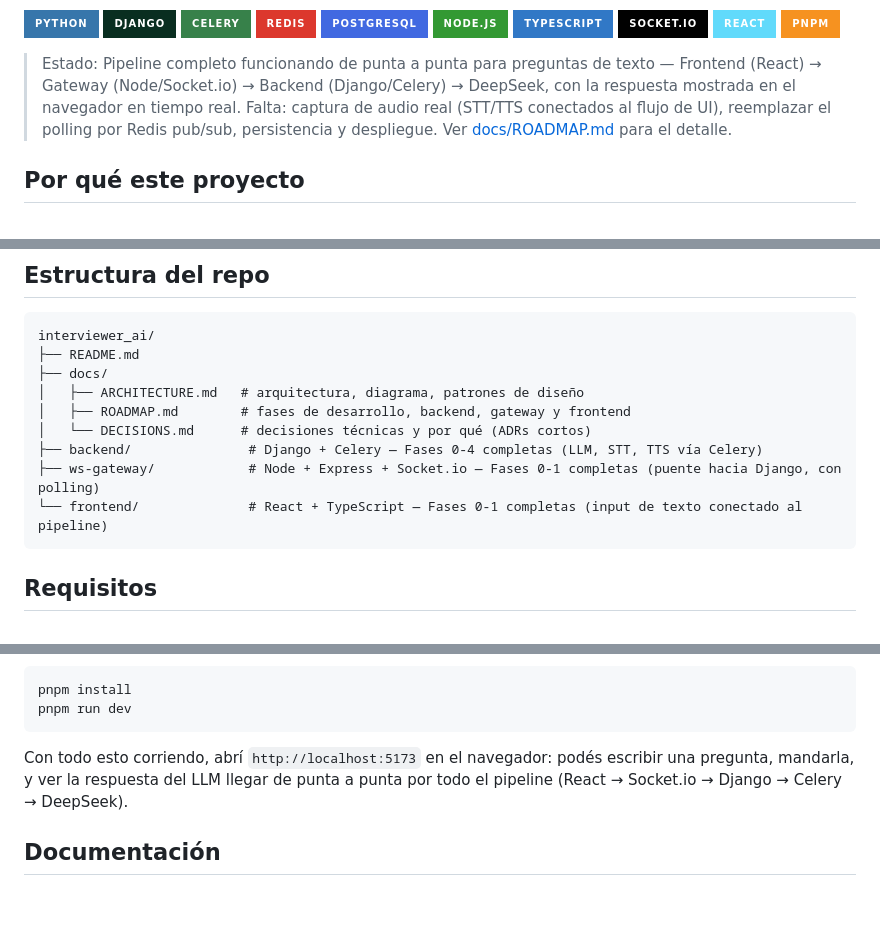
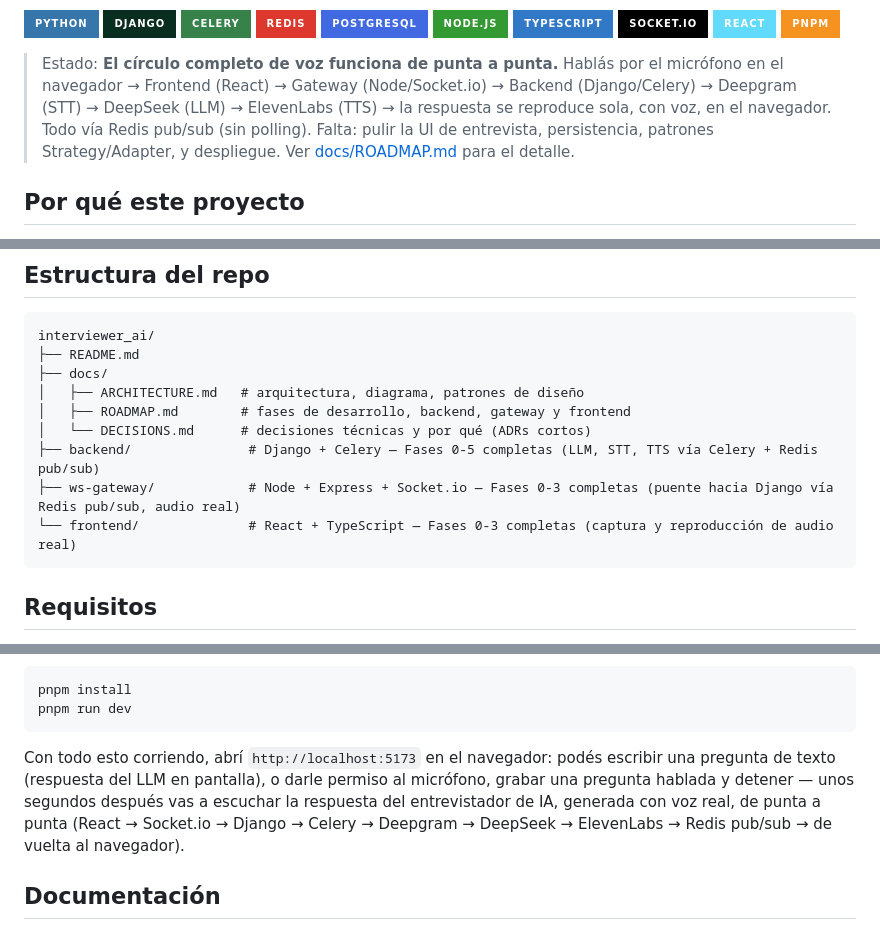
Before and after one commit to AndyMB94/interviewer-ai, a Markdown page: README.md, 3 parts joined by grey strips. Drawn GitHub-style; badges without logos; blank space fills up the shorter version.

Commit message:
docs: actualizar README — círculo completo de voz funcionando de punta a punta

````diff
--- a/README.md
+++ b/README.md
@@ -13,7 +13,7 @@ Entrevistador técnico con IA por voz: el usuario responde preguntas de programa
 ![React](https://img.shields.io/badge/React-61DAFB?style=for-the-badge&logo=react&logoColor=black)
 ![pnpm](https://img.shields.io/badge/pnpm-F69220?style=for-the-badge&logo=pnpm&logoColor=white)
 
-> Estado: Pipeline completo funcionando de punta a punta para preguntas de texto — Frontend (React) → Gateway (Node/Socket.io) → Backend (Django/Celery) → DeepSeek, con la respuesta mostrada en el navegador en tiempo real. Falta: captura de audio real (STT/TTS conectados al flujo de UI), reemplazar el polling por Redis pub/sub, persistencia y despliegue. Ver [docs/ROADMAP.md](docs/ROADMAP.md) para el detalle.
+> Estado: **El círculo completo de voz funciona de punta a punta.** Hablás por el micrófono en el navegador → Frontend (React) → Gateway (Node/Socket.io) → Backend (Django/Celery) → Deepgram (STT) → DeepSeek (LLM) → ElevenLabs (TTS) → la respuesta se reproduce sola, con voz, en el navegador. Todo vía Redis pub/sub (sin polling). Falta: pulir la UI de entrevista, persistencia, patrones Strategy/Adapter, y despliegue. Ver [docs/ROADMAP.md](docs/ROADMAP.md) para el detalle.
 
 ## Por qué este proyecto
 
@@ -50,9 +50,9 @@ interviewer_ai/
 │   ├── ARCHITECTURE.md   # arquitectura, diagrama, patrones de diseño
 │   ├── ROADMAP.md        # fases de desarrollo, backend, gateway y frontend
 │   └── DECISIONS.md      # decisiones técnicas y por qué (ADRs cortos)
-├── backend/               # Django + Celery — Fases 0-4 completas (LLM, STT, TTS vía Celery)
-├── ws-gateway/            # Node + Express + Socket.io — Fases 0-1 completas (puente hacia Django, con polling)
-└── frontend/              # React + TypeScript — Fases 0-1 completas (input de texto conectado al pipeline)
+├── backend/               # Django + Celery — Fases 0-5 completas (LLM, STT, TTS vía Celery + Redis pub/sub)
+├── ws-gateway/            # Node + Express + Socket.io — Fases 0-3 completas (puente hacia Django vía Redis pub/sub, audio real)
+└── frontend/              # React + TypeScript — Fases 0-3 completas (captura y reproducción de audio real)
 ```
 
 ## Requisitos
@@ -99,7 +99,7 @@ pnpm install
 pnpm run dev
 ```
 
-Con todo esto corriendo, abrí `http://localhost:5173` en el navegador: podés escribir una pregunta, mandarla, y ver la respuesta del LLM llegar de punta a punta por todo el pipeline (React → Socket.io → Django → Celery → DeepSeek).
+Con todo esto corriendo, abrí `http://localhost:5173` en el navegador: podés escribir una pregunta de texto (respuesta del LLM en pantalla), o darle permiso al micrófono, grabar una pregunta hablada y detener — unos segundos después vas a escuchar la respuesta del entrevistador de IA, generada con voz real, de punta a punta (React → Socket.io → Django → Celery → Deepgram → DeepSeek → ElevenLabs → Redis pub/sub → de vuelta al navegador).
 
 ## Documentación
 
````
